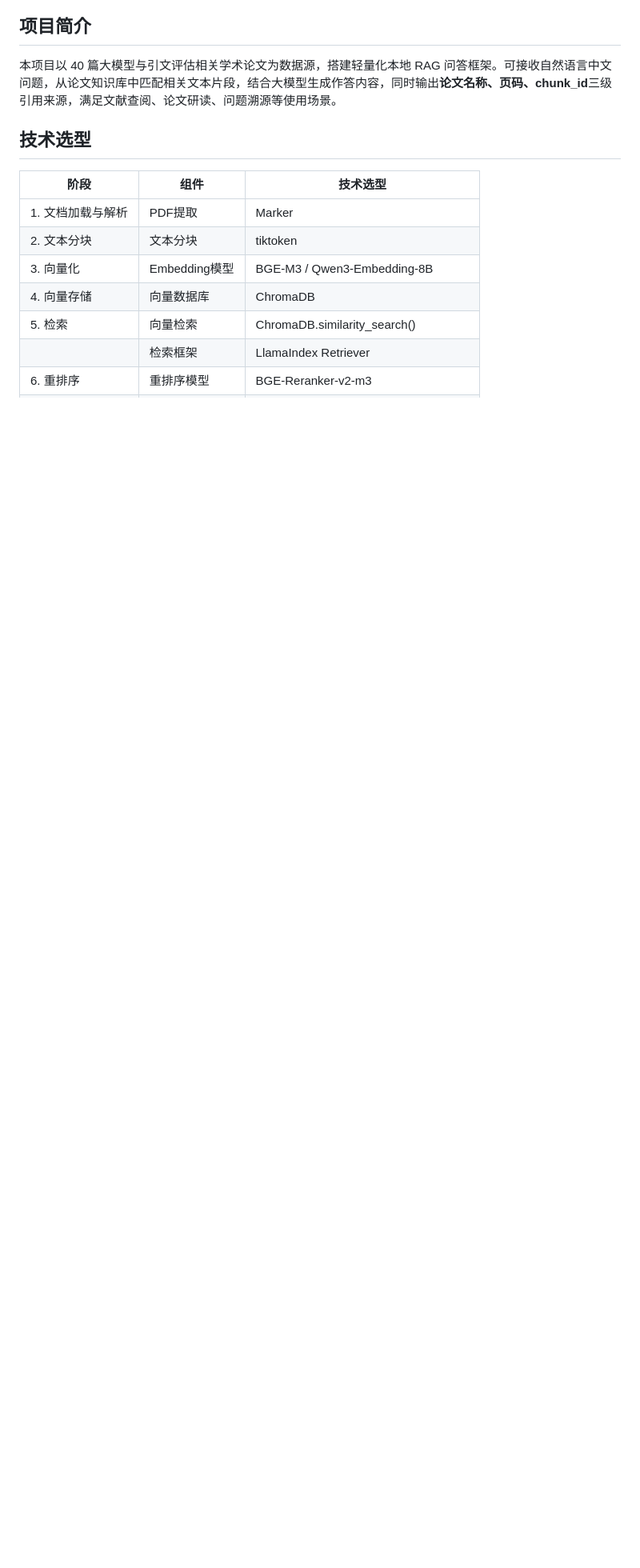
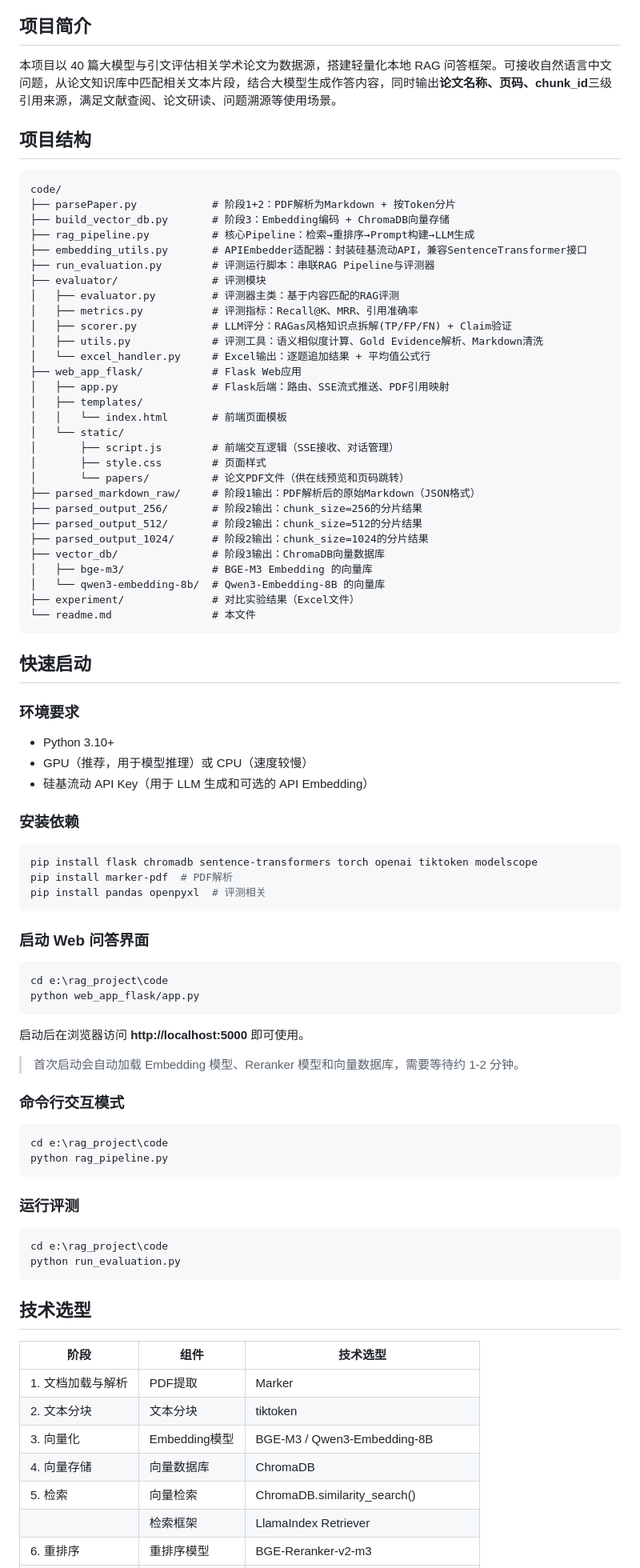
Before and after one commit to YeSh1ne/rag, a Markdown page: README.md, the part around the change. Shown at 80% size. Drawn GitHub-style; blank space fills up the shorter version.

Commit message:
修改readme
Added README.md for RAG question-answering system, detailing project overview, structure, quick start instructions, technical choices, comparison experiments, evaluation metrics, and MMR strategy.

````diff
--- a/README.md
+++ b/README.md
@@ -5,6 +5,81 @@
 ## 项目简介
 
 本项目以 40 篇大模型与引文评估相关学术论文为数据源，搭建轻量化本地 RAG 问答框架。可接收自然语言中文问题，从论文知识库中匹配相关文本片段，结合大模型生成作答内容，同时输出**论文名称、页码、chunk\_id**三级引用来源，满足文献查阅、论文研读、问题溯源等使用场景。
+
+## 项目结构
+
+```
+code/
+├── parsePaper.py            # 阶段1+2：PDF解析为Markdown + 按Token分片
+├── build_vector_db.py       # 阶段3：Embedding编码 + ChromaDB向量存储
+├── rag_pipeline.py          # 核心Pipeline：检索→重排序→Prompt构建→LLM生成
+├── embedding_utils.py       # APIEmbedder适配器：封装硅基流动API，兼容SentenceTransformer接口
+├── run_evaluation.py        # 评测运行脚本：串联RAG Pipeline与评测器
+├── evaluator/               # 评测模块
+│   ├── evaluator.py         # 评测器主类：基于内容匹配的RAG评测
+│   ├── metrics.py           # 评测指标：Recall@K、MRR、引用准确率
+│   ├── scorer.py            # LLM评分：RAGas风格知识点拆解(TP/FP/FN) + Claim验证
+│   ├── utils.py             # 评测工具：语义相似度计算、Gold Evidence解析、Markdown清洗
+│   └── excel_handler.py     # Excel输出：逐题追加结果 + 平均值公式行
+├── web_app_flask/           # Flask Web应用
+│   ├── app.py               # Flask后端：路由、SSE流式推送、PDF引用映射
+│   ├── templates/
+│   │   └── index.html       # 前端页面模板
+│   └── static/
+│       ├── script.js        # 前端交互逻辑（SSE接收、对话管理）
+│       ├── style.css        # 页面样式
+│       └── papers/          # 论文PDF文件（供在线预览和页码跳转）
+├── parsed_markdown_raw/     # 阶段1输出：PDF解析后的原始Markdown（JSON格式）
+├── parsed_output_256/       # 阶段2输出：chunk_size=256的分片结果
+├── parsed_output_512/       # 阶段2输出：chunk_size=512的分片结果
+├── parsed_output_1024/      # 阶段2输出：chunk_size=1024的分片结果
+├── vector_db/               # 阶段3输出：ChromaDB向量数据库
+│   ├── bge-m3/              # BGE-M3 Embedding 的向量库
+│   └── qwen3-embedding-8b/  # Qwen3-Embedding-8B 的向量库
+├── experiment/              # 对比实验结果（Excel文件）
+└── readme.md                # 本文件
+```
+
+## 快速启动
+
+### 环境要求
+
+- Python 3.10+
+- GPU（推荐，用于模型推理）或 CPU（速度较慢）
+- 硅基流动 API Key（用于 LLM 生成和可选的 API Embedding）
+
+### 安装依赖
+
+```bash
+pip install flask chromadb sentence-transformers torch openai tiktoken modelscope
+pip install marker-pdf  # PDF解析
+pip install pandas openpyxl  # 评测相关
+```
+
+### 启动 Web 问答界面
+
+```bash
+cd e:\rag_project\code
+python web_app_flask/app.py
+```
+
+启动后在浏览器访问 **http://localhost:5000** 即可使用。
+
+> 首次启动会自动加载 Embedding 模型、Reranker 模型和向量数据库，需要等待约 1-2 分钟。
+
+### 命令行交互模式
+
+```bash
+cd e:\rag_project\code
+python rag_pipeline.py
+```
+
+### 运行评测
+
+```bash
+cd e:\rag_project\code
+python run_evaluation.py
+```
 
 ## 技术选型
 
````
